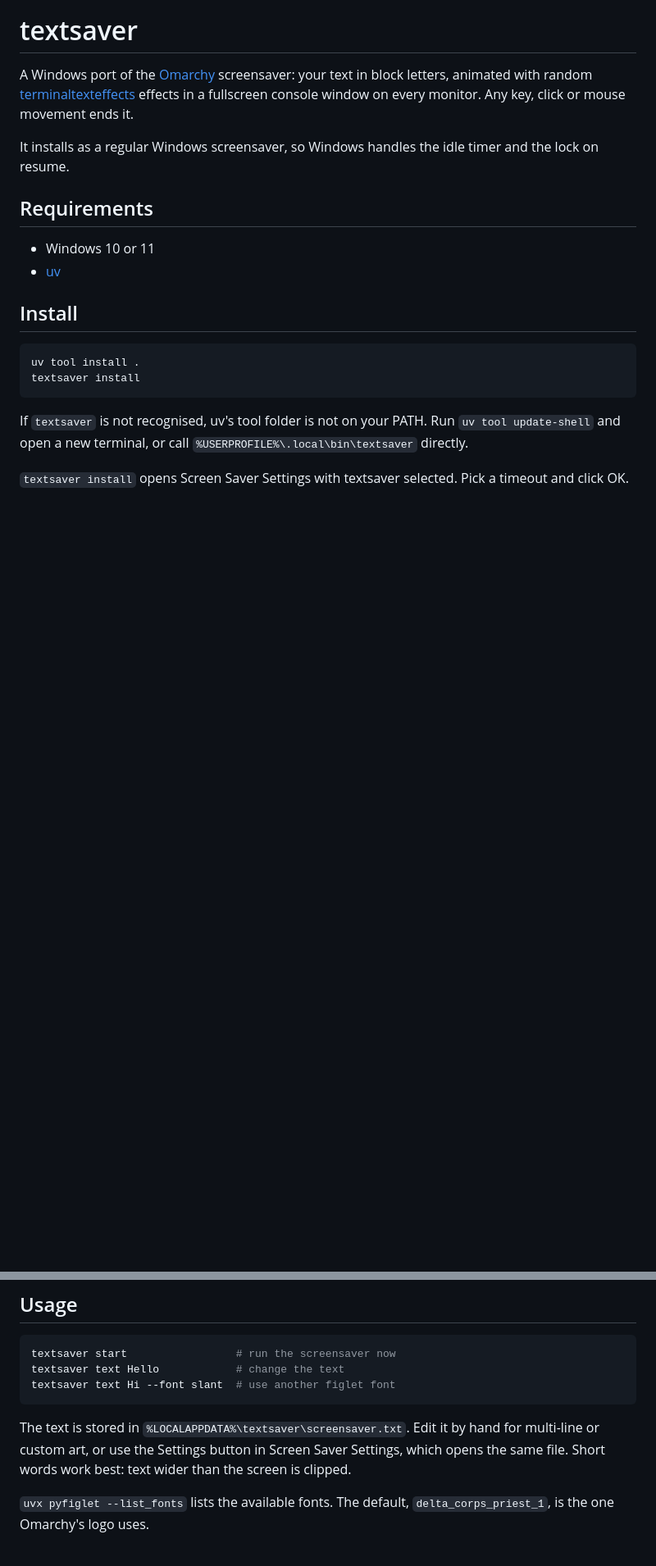
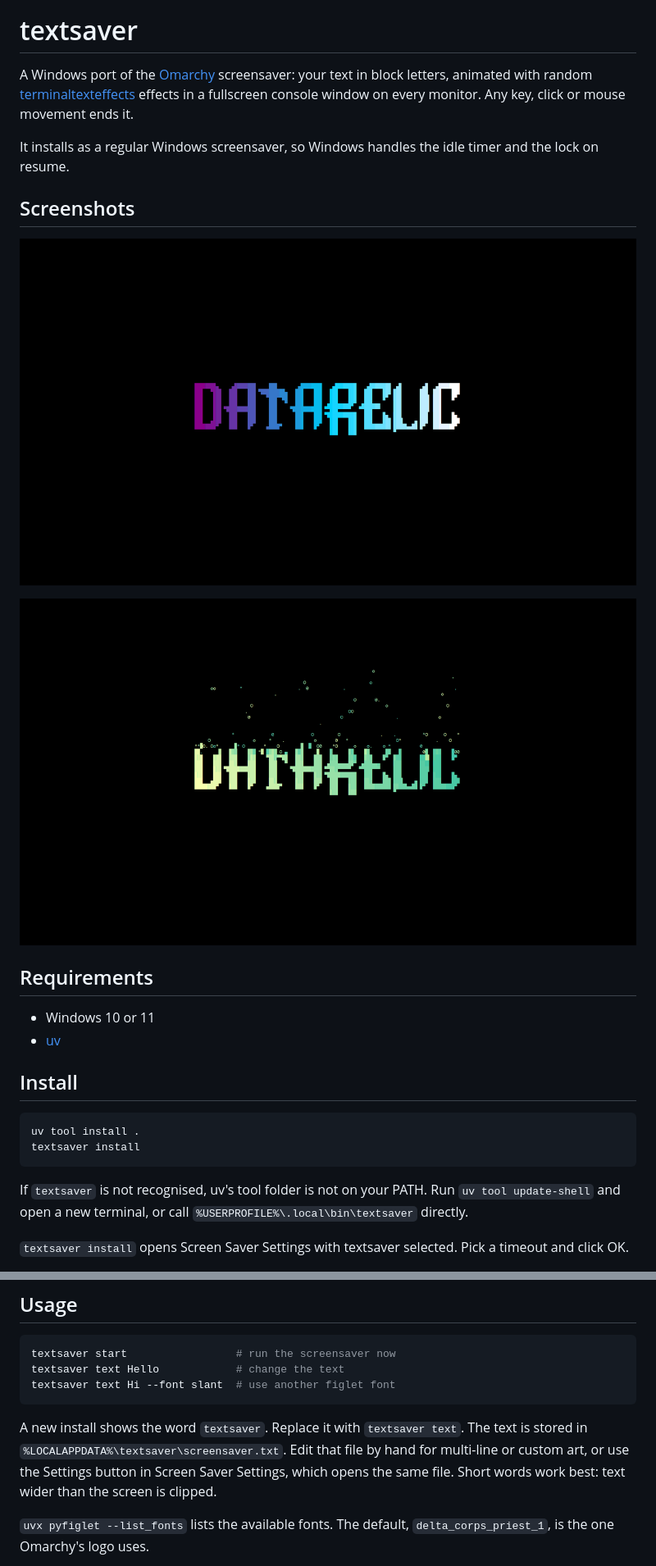
Before and after one commit to DataRelic/textsaver, a Markdown page: README.md, 2 parts joined by grey strips. Shown at 82% size. Rendered like a GitHub page; pictures changed too: assets/screenshots/fireworks.png (added), assets/screenshots/random.png (added); blank space fills up the shorter version.

Commit message:
Add screenshots and document the default text.

````diff
--- a/README.md
+++ b/README.md
@@ -7,6 +7,12 @@ letters, animated with random [terminaltexteffects](https://github.com/ChrisBuil
 effects in a fullscreen console window on every monitor. Any key, click or mouse movement ends it.
 
 It installs as a regular Windows screensaver, so Windows handles the idle timer and the lock on resume.
+
+## Screenshots
+
+![fireworks](assets/screenshots/fireworks.png)
+
+![a random effect](assets/screenshots/random.png)
 
 ## Requirements
 
@@ -37,9 +43,10 @@ textsaver text Hello            # change the text
 textsaver text Hi --font slant  # use another figlet font
 ```
 
-The text is stored in `%LOCALAPPDATA%\textsaver\screensaver.txt`. Edit it by hand for multi-line or
-custom art, or use the Settings button in Screen Saver Settings, which opens the same file. Short
-words work best: text wider than the screen is clipped.
+A new install shows the word `textsaver`. Replace it with `textsaver text`. The text is stored in
+`%LOCALAPPDATA%\textsaver\screensaver.txt`. Edit that file by hand for multi-line or custom art, or
+use the Settings button in Screen Saver Settings, which opens the same file. Short words work best:
+text wider than the screen is clipped.
 
 `uvx pyfiglet --list_fonts` lists the available fonts. The default, `delta_corps_priest_1`, is the
 one Omarchy's logo uses.
````
